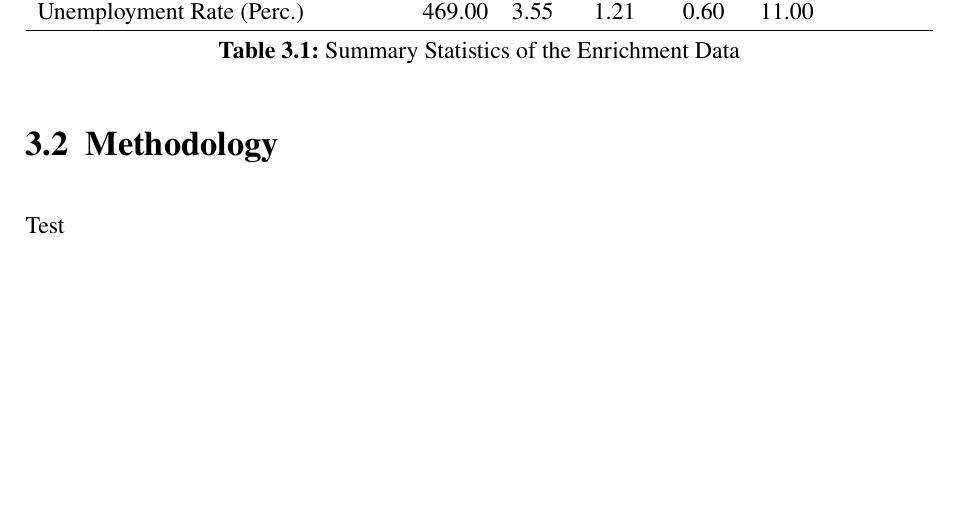
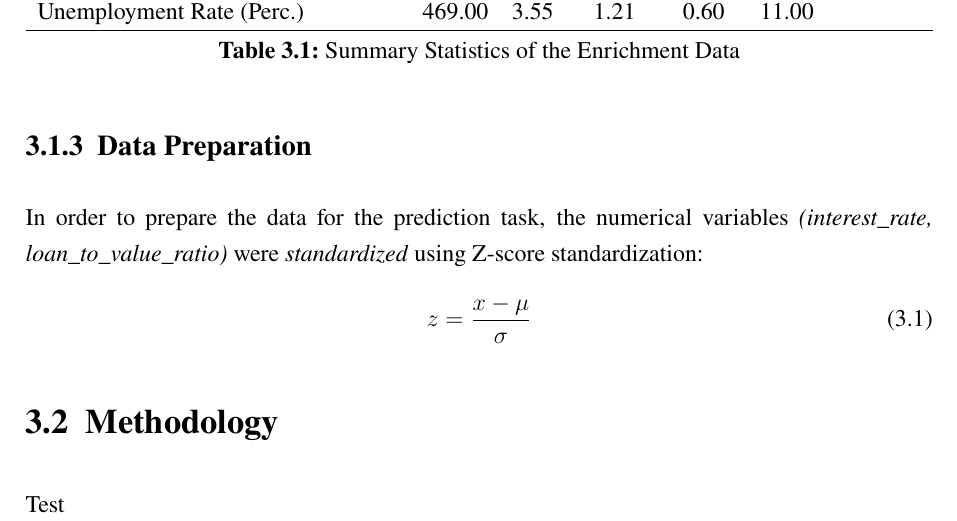
Before and after one commit to HaukeSchwarz/Thesis, a LaTeX thesis (thesis/thesis.tex, which reads thesis/chapters/main/subchapters_separate/Data.tex): part of page 19 of 25, cut so that both start at the same text, the shorter picture padded with empty space. Compiled offline with pdfLaTeX.

Commit message:
added data preparation chapter with standardization

```diff
--- a/thesis/chapters/main/subchapters_separate/Data.tex
+++ b/thesis/chapters/main/subchapters_separate/Data.tex
@@ -95,3 +95,13 @@ Expectedly, there is a high correlation between some of the features, see \textb
     \caption{Correlation Between the Enrichment Features}
     \label{fig:CH03_Enrichment_Correlation}
 \end{figure}
+
+
+\subsection{Data Preparation}\label{subsec:Date_Preparation}
+
+In order to prepare the data for the prediction task, the numerical variables \textit{(interest\_rate, loan\_to\_value\_ratio)} were \textit{standardized} using Z-score standardization:
+\begin{equation}
+    z = \frac{x - \mu}{\sigma}
+    \label{eq:Z-Score Standardization}
+    \addcontentsline{frm}{formulas}{\protect\numberline{\theequation}\hspace{1em}Z-Score Standardization}
+\end{equation}
```
Also changed, not shown: 5 other files.
